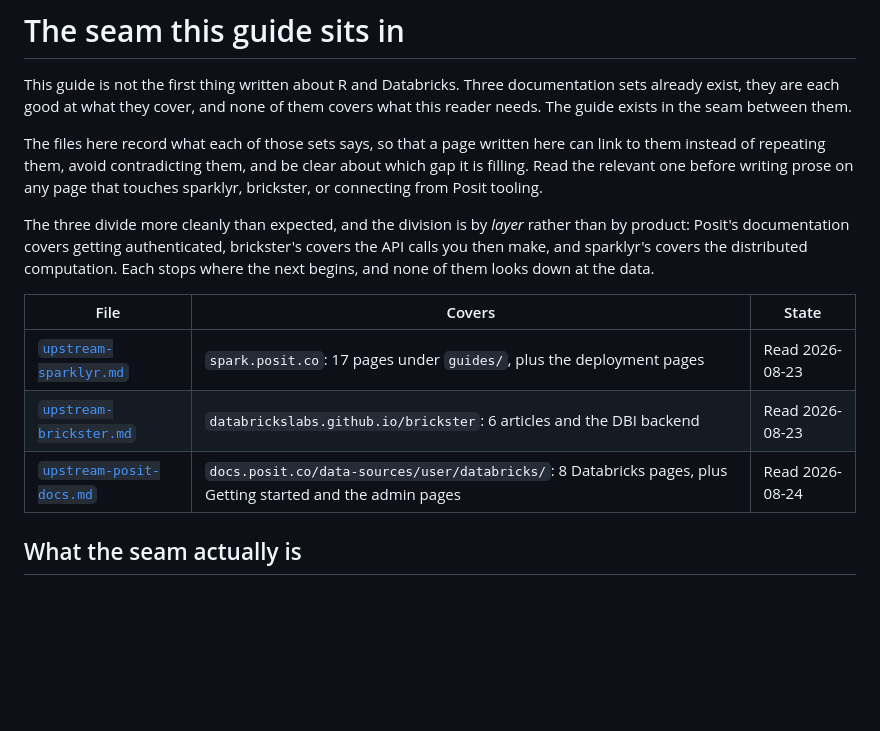
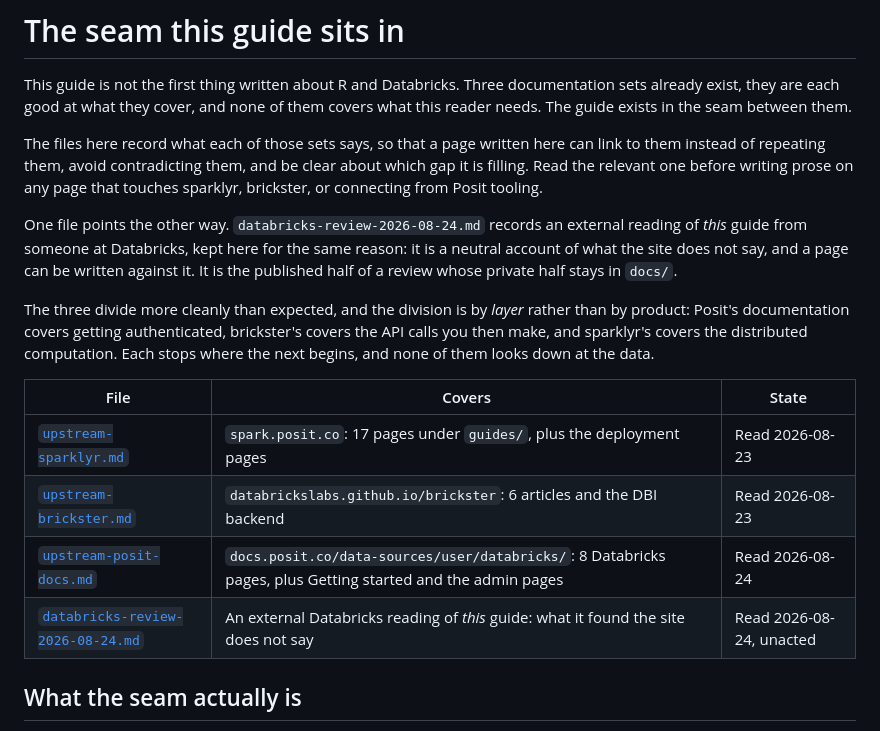
Before and after one commit to posit-dev/r-databricks-guide, a Markdown page: context/README.md, the part around the change. Rendered like a GitHub page; blank space fills up the shorter version.

```diff
--- a/context/README.md
+++ b/context/README.md
@@ -3,6 +3,8 @@
 This guide is not the first thing written about R and Databricks. Three documentation sets already exist, they are each good at what they cover, and none of them covers what this reader needs. The guide exists in the seam between them.
 
 The files here record what each of those sets says, so that a page written here can link to them instead of repeating them, avoid contradicting them, and be clear about which gap it is filling. Read the relevant one before writing prose on any page that touches sparklyr, brickster, or connecting from Posit tooling.
+
+One file points the other way. `databricks-review-2026-08-24.md` records an external reading of *this* guide from someone at Databricks, kept here for the same reason: it is a neutral account of what the site does not say, and a page can be written against it. It is the published half of a review whose private half stays in `docs/`.
 
 The three divide more cleanly than expected, and the division is by *layer* rather than by product: Posit's documentation covers getting authenticated, brickster's covers the API calls you then make, and sparklyr's covers the distributed computation. Each stops where the next begins, and none of them looks down at the data.
 
@@ -11,6 +13,7 @@ The three divide more cleanly than expected, and the division is by *layer* rath
 | [`upstream-sparklyr.md`](upstream-sparklyr.md) | `spark.posit.co`: 17 pages under `guides/`, plus the deployment pages | Read 2026-08-23 |
 | [`upstream-brickster.md`](upstream-brickster.md) | `databrickslabs.github.io/brickster`: 6 articles and the DBI backend | Read 2026-08-23 |
 | [`upstream-posit-docs.md`](upstream-posit-docs.md) | `docs.posit.co/data-sources/user/databricks/`: 8 Databricks pages, plus Getting started and the admin pages | Read 2026-08-24 |
+| [`databricks-review-2026-08-24.md`](databricks-review-2026-08-24.md) | An external Databricks reading of *this* guide: what it found the site does not say | Read 2026-08-24, unacted |
 
 ## What the seam actually is
 
```
Also changed, not shown: context/databricks-review-2026-08-24.md (added, +59 -0 lines).
